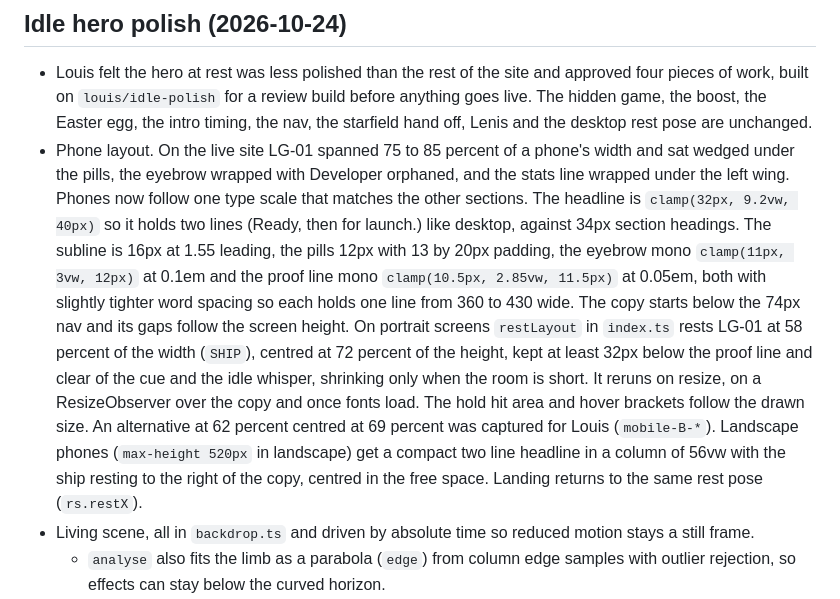
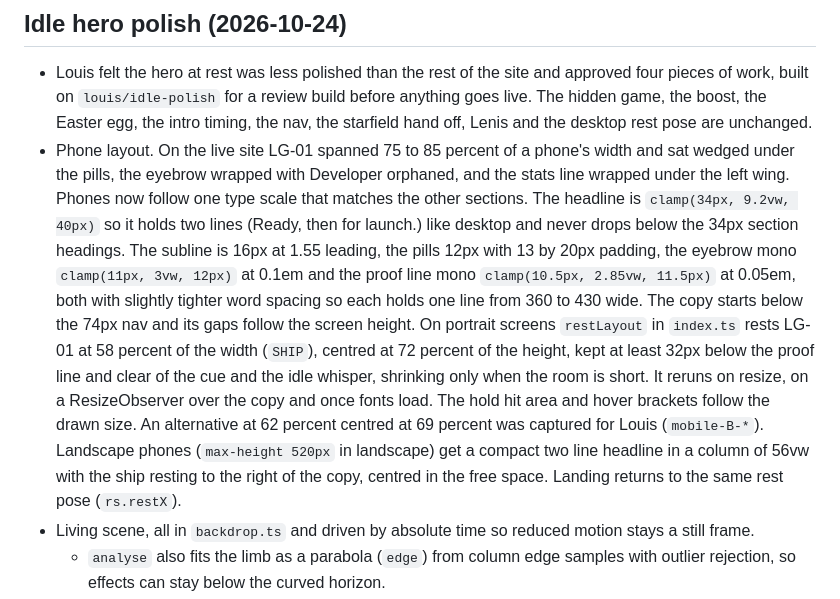
Before and after one commit to louisgon/louisgon.github.io, a Markdown page: HANDOFF.md, the part around the change. GitHub-like rendering.

Commit message:
Note the phone headline floor in the docs

```diff
--- a/HANDOFF.md
+++ b/HANDOFF.md
@@ -550,7 +550,7 @@
 
 ## Idle hero polish (2026-10-24)
 - Louis felt the hero at rest was less polished than the rest of the site and approved four pieces of work, built on `louis/idle-polish` for a review build before anything goes live. The hidden game, the boost, the Easter egg, the intro timing, the nav, the starfield hand off, Lenis and the desktop rest pose are unchanged.
-- Phone layout. On the live site LG-01 spanned 75 to 85 percent of a phone's width and sat wedged under the pills, the eyebrow wrapped with Developer orphaned, and the stats line wrapped under the left wing. Phones now follow one type scale that matches the other sections. The headline is `clamp(32px, 9.2vw, 40px)` so it holds two lines (Ready, then for launch.) like desktop, against 34px section headings. The subline is 16px at 1.55 leading, the pills 12px with 13 by 20px padding, the eyebrow mono `clamp(11px, 3vw, 12px)` at 0.1em and the proof line mono `clamp(10.5px, 2.85vw, 11.5px)` at 0.05em, both with slightly tighter word spacing so each holds one line from 360 to 430 wide. The copy starts below the 74px nav and its gaps follow the screen height. On portrait screens `restLayout` in `index.ts` rests LG-01 at 58 percent of the width (`SHIP`), centred at 72 percent of the height, kept at least 32px below the proof line and clear of the cue and the idle whisper, shrinking only when the room is short. It reruns on resize, on a ResizeObserver over the copy and once fonts load. The hold hit area and hover brackets follow the drawn size. An alternative at 62 percent centred at 69 percent was captured for Louis (`mobile-B-*`). Landscape phones (`max-height 520px` in landscape) get a compact two line headline in a column of 56vw with the ship resting to the right of the copy, centred in the free space. Landing returns to the same rest pose (`rs.restX`).
+- Phone layout. On the live site LG-01 spanned 75 to 85 percent of a phone's width and sat wedged under the pills, the eyebrow wrapped with Developer orphaned, and the stats line wrapped under the left wing. Phones now follow one type scale that matches the other sections. The headline is `clamp(34px, 9.2vw, 40px)` so it holds two lines (Ready, then for launch.) like desktop and never drops below the 34px section headings. The subline is 16px at 1.55 leading, the pills 12px with 13 by 20px padding, the eyebrow mono `clamp(11px, 3vw, 12px)` at 0.1em and the proof line mono `clamp(10.5px, 2.85vw, 11.5px)` at 0.05em, both with slightly tighter word spacing so each holds one line from 360 to 430 wide. The copy starts below the 74px nav and its gaps follow the screen height. On portrait screens `restLayout` in `index.ts` rests LG-01 at 58 percent of the width (`SHIP`), centred at 72 percent of the height, kept at least 32px below the proof line and clear of the cue and the idle whisper, shrinking only when the room is short. It reruns on resize, on a ResizeObserver over the copy and once fonts load. The hold hit area and hover brackets follow the drawn size. An alternative at 62 percent centred at 69 percent was captured for Louis (`mobile-B-*`). Landscape phones (`max-height 520px` in landscape) get a compact two line headline in a column of 56vw with the ship resting to the right of the copy, centred in the free space. Landing returns to the same rest pose (`rs.restX`).
 - Living scene, all in `backdrop.ts` and driven by absolute time so reduced motion stays a still frame.
   - `analyse` also fits the limb as a parabola (`edge`) from column edge samples with outlier rejection, so effects can stay below the curved horizon.
   - A sunlit haze drifts toward the viewer across the surface. A seamless 256px noise tile is projected onto the ground plane through the vanishing point, row by row into a buffer at a quarter of the screen size, then upscaled and drawn with `screen` under a clip below the limb. The ground moves at 0.045 camera heights a second with a slight crosswind, so haze near the horizon creeps and haze near the ship drifts by visibly. It fades in from the horizon and eases in over 1.2s after load. An earlier pass with discrete wisp sprites read as grey fog, and full resolution strips tore at their seams, which is why it renders low resolution.
```
Also changed, not shown: AGENTS.md (+1 -1 lines).
